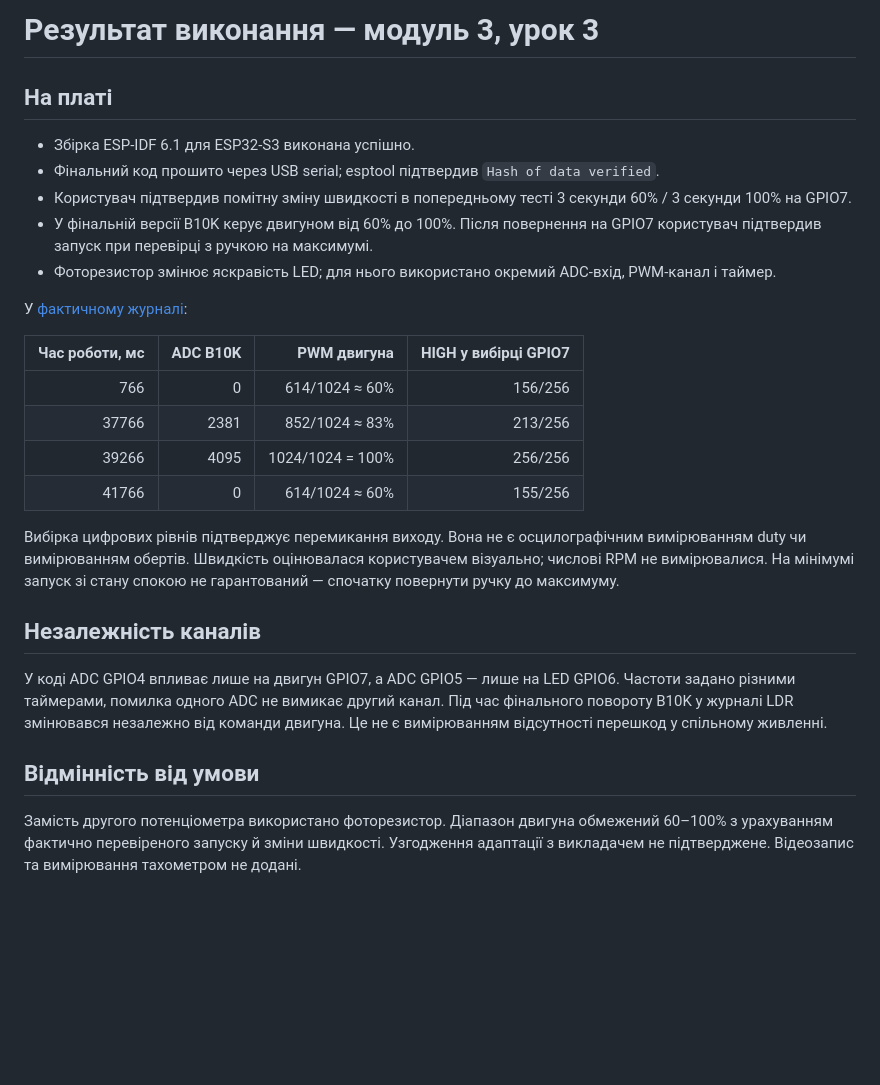
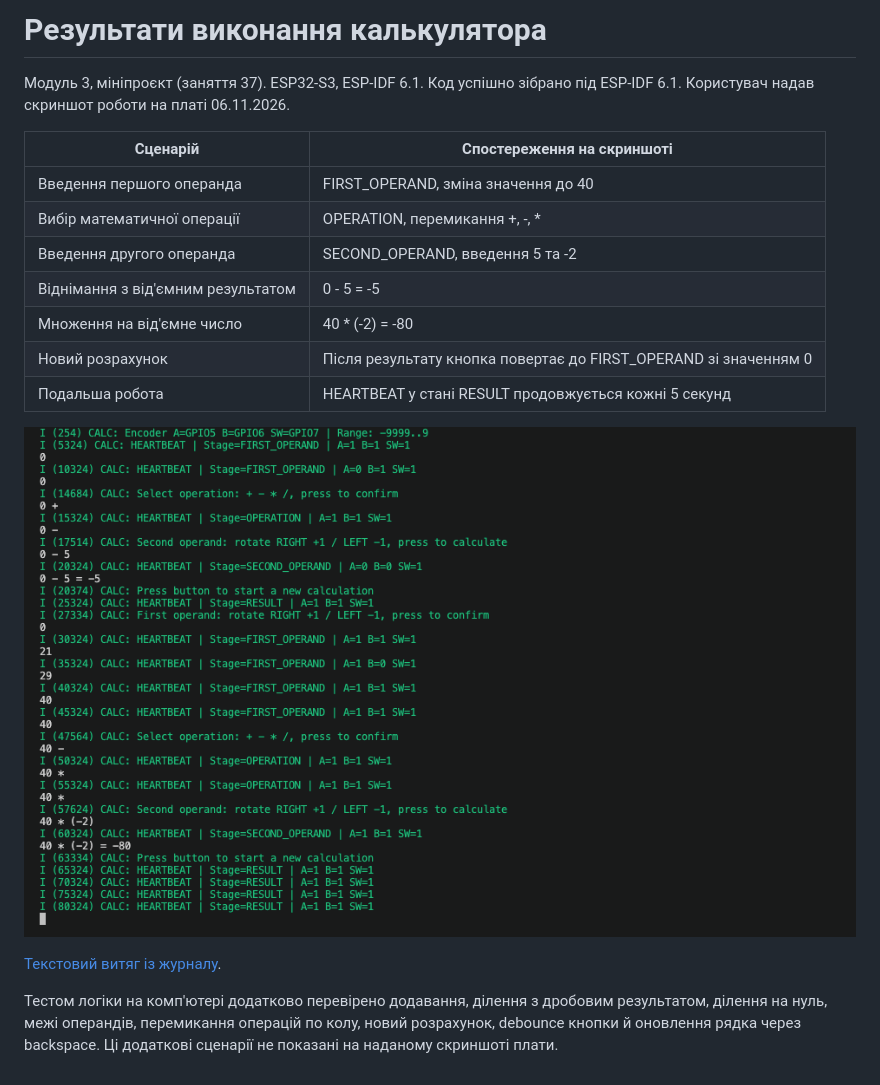
Before and after one commit to TarasKalynii/module-3-lesson-3-pwm, a Markdown page: docs/results.md, the part around the change. GitHub-like rendering; pictures changed too: docs/screenshots/calculator-runtime.png (added); blank space fills up the shorter version.

```diff
--- a/docs/results.md
+++ b/docs/results.md
@@ -1,28 +1,23 @@
-# Результат виконання — модуль 3, урок 3
+# Результати виконання калькулятора
 
-## На платі
+Модуль 3, мініпроєкт (заняття 37). ESP32-S3, ESP-IDF 6.1.
+Код успішно зібрано під ESP-IDF 6.1. Користувач надав скриншот роботи на платі 06.11.2026.
 
-- Збірка ESP-IDF 6.1 для ESP32-S3 виконана успішно.
-- Фінальний код прошито через USB serial; esptool підтвердив `Hash of data verified`.
-- Користувач підтвердив помітну зміну швидкості в попередньому тесті 3 секунди 60% / 3 секунди 100% на GPIO7.
-- У фінальній версії B10K керує двигуном від 60% до 100%. Після повернення на GPIO7 користувач підтвердив запуск при перевірці з ручкою на максимумі.
-- Фоторезистор змінює яскравість LED; для нього використано окремий ADC-вхід, PWM-канал і таймер.
+| Сценарій | Спостереження на скриншоті |
+|---|---|
+| Введення першого операнда | FIRST_OPERAND, зміна значення до 40 |
+| Вибір математичної операції | OPERATION, перемикання +, -, * |
+| Введення другого операнда | SECOND_OPERAND, введення 5 та -2 |
+| Віднімання з від'ємним результатом | 0 - 5 = -5 |
+| Множення на від'ємне число | 40 * (-2) = -80 |
+| Новий розрахунок | Після результату кнопка повертає до FIRST_OPERAND зі значенням 0 |
+| Подальша робота | HEARTBEAT у стані RESULT продовжується кожні 5 секунд |
 
-У [фактичному журналі](runtime.txt):
+![Оригінальний скриншот виконання калькулятора](screenshots/calculator-runtime.png)
 
-| Час роботи, мс | ADC B10K | PWM двигуна | HIGH у вибірці GPIO7 |
-|---:|---:|---:|---:|
-| 766 | 0 | 614/1024 ≈ 60% | 156/256 |
-| 37766 | 2381 | 852/1024 ≈ 83% | 213/256 |
-| 39266 | 4095 | 1024/1024 = 100% | 256/256 |
-| 41766 | 0 | 614/1024 ≈ 60% | 155/256 |
+[Текстовий витяг із журналу](runtime.txt).
 
-Вибірка цифрових рівнів підтверджує перемикання виходу. Вона не є осцилографічним вимірюванням duty чи вимірюванням обертів. Швидкість оцінювалася користувачем візуально; числові RPM не вимірювалися. На мінімумі запуск зі стану спокою не гарантований — спочатку повернути ручку до максимуму.
-
-## Незалежність каналів
-
-У коді ADC GPIO4 впливає лише на двигун GPIO7, а ADC GPIO5 — лише на LED GPIO6. Частоти задано різними таймерами, помилка одного ADC не вимикає другий канал. Під час фінального повороту B10K у журналі LDR змінювався незалежно від команди двигуна. Це не є вимірюванням відсутності перешкод у спільному живленні.
-
-## Відмінність від умови
-
-Замість другого потенціометра використано фоторезистор. Діапазон двигуна обмежений 60–100% з урахуванням фактично перевіреного запуску й зміни швидкості. Узгодження адаптації з викладачем не підтверджене. Відеозапис та вимірювання тахометром не додані.
+Тестом логіки на комп'ютері додатково перевірено додавання, ділення з дробовим
+результатом, ділення на нуль, межі операндів, перемикання операцій по колу,
+новий розрахунок, debounce кнопки й оновлення рядка через backspace.
+Ці додаткові сценарії не показані на наданому скриншоті плати.
```
Also changed, not shown: FLASHING.md (added, +44 -0 lines), README.md (+37 -55 lines), 7 other files.
